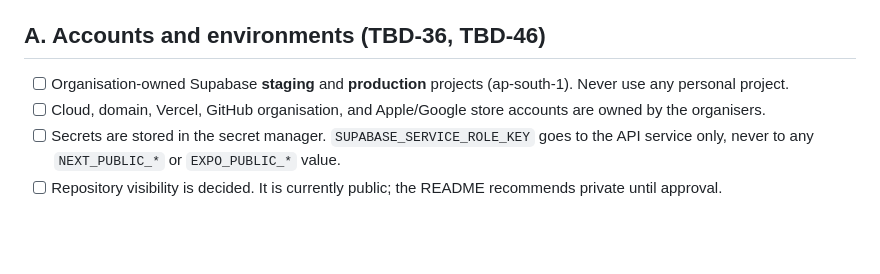
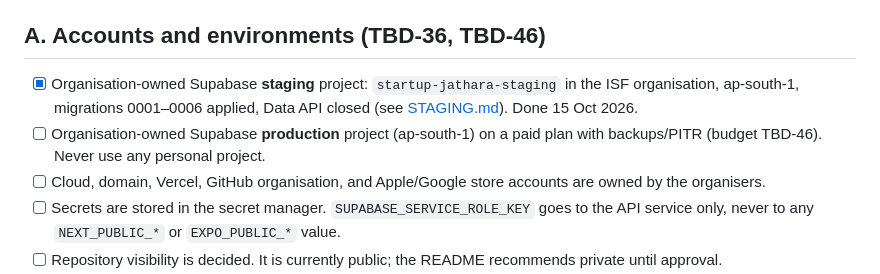
Before and after one commit to Amartya2005/ISF-Application, a Markdown page: docs/LAUNCH_CHECKLIST.md, the part around the change. Drawn GitHub-style; blank space fills up the shorter version.

Commit message:
Launch checklist: staging project created (production still open)
Co-Authored-By: Claude Opus 5.5 <noreply@anthropic.com>
Claude-Session: https://claude.ai/code/session_015L9ZgRQZYs6aCeHCYq73FK

```diff
--- a/docs/LAUNCH_CHECKLIST.md
+++ b/docs/LAUNCH_CHECKLIST.md
@@ -12,7 +12,8 @@ The API enforces this list in code. With `NODE_ENV=production` it refuses to sta
 
 ## A. Accounts and environments (TBD-36, TBD-46)
 
-- [ ] Organisation-owned Supabase **staging** and **production** projects (ap-south-1). Never use any personal project.
+- [x] Organisation-owned Supabase **staging** project: `startup-jathara-staging` in the ISF organisation, ap-south-1, migrations 0001–0006 applied, Data API closed (see [STAGING.md](STAGING.md)). Done 15 Oct 2026.
+- [ ] Organisation-owned Supabase **production** project (ap-south-1) on a paid plan with backups/PITR (budget TBD-46). Never use any personal project.
 - [ ] Cloud, domain, Vercel, GitHub organisation, and Apple/Google store accounts are owned by the organisers.
 - [ ] Secrets are stored in the secret manager. `SUPABASE_SERVICE_ROLE_KEY` goes to the API service only, never to any `NEXT_PUBLIC_*` or `EXPO_PUBLIC_*` value.
 - [ ] Repository visibility is decided. It is currently public; the README recommends private until approval.
```
